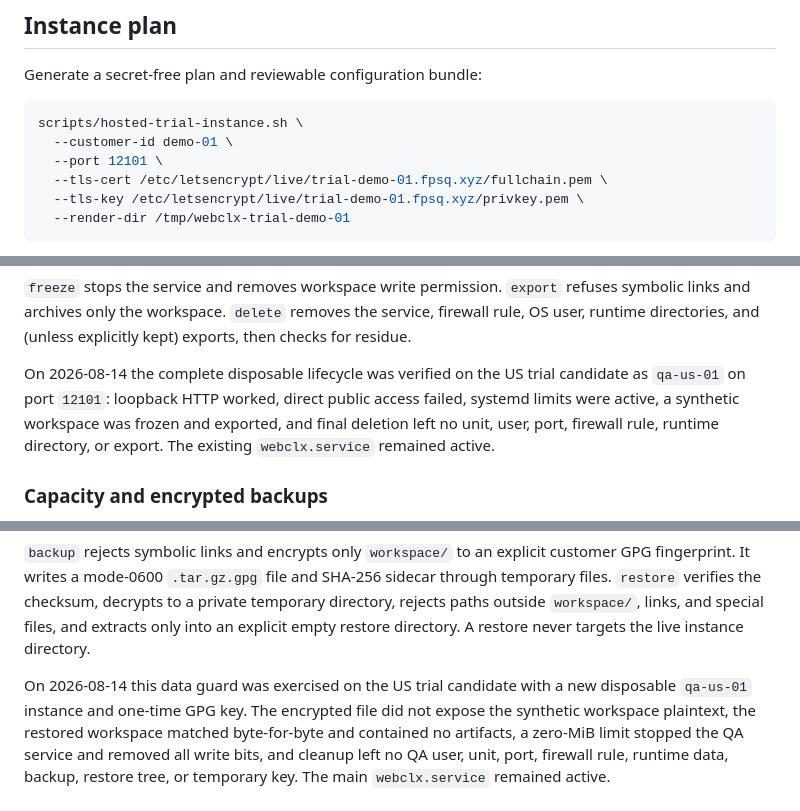
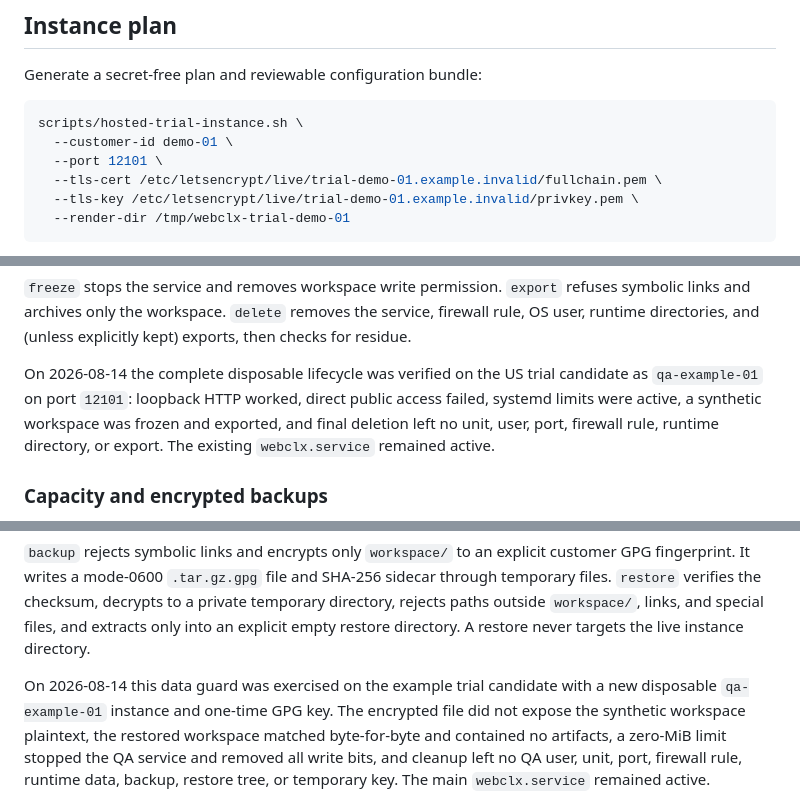
Before and after one commit to beyondcy1013/webClx, a Markdown page: ops/hosted-trial/README.md, 3 parts joined by grey strips. GitHub-like rendering.

Commit message:
security: redact hosted trial domain from docs

````diff
--- a/ops/hosted-trial/README.md
+++ b/ops/hosted-trial/README.md
@@ -11,8 +11,8 @@ Generate a secret-free plan and reviewable configuration bundle:
 scripts/hosted-trial-instance.sh \
   --customer-id demo-01 \
   --port 12101 \
-  --tls-cert /etc/letsencrypt/live/trial-demo-01.fpsq.xyz/fullchain.pem \
-  --tls-key /etc/letsencrypt/live/trial-demo-01.fpsq.xyz/privkey.pem \
+  --tls-cert /etc/letsencrypt/live/trial-demo-01.example.invalid/fullchain.pem \
+  --tls-key /etc/letsencrypt/live/trial-demo-01.example.invalid/privkey.pem \
   --render-dir /tmp/webclx-trial-demo-01
 ```
 
@@ -48,7 +48,7 @@ service, firewall rule, OS user, runtime directories, and (unless explicitly
 kept) exports, then checks for residue.
 
 On 2026-08-14 the complete disposable lifecycle was verified on the US trial
-candidate as `qa-us-01` on port `12101`: loopback HTTP worked, direct public
+candidate as `qa-example-01` on port `12101`: loopback HTTP worked, direct public
 access failed, systemd limits were active, a synthetic workspace was frozen
 and exported, and final deletion left no unit, user, port, firewall rule,
 runtime directory, or export. The existing `webclx.service` remained active.
@@ -69,8 +69,8 @@ a private temporary directory, rejects paths outside `workspace/`, links, and
 special files, and extracts only into an explicit empty restore directory. A
 restore never targets the live instance directory.
 
-On 2026-08-14 this data guard was exercised on the US trial candidate with a
-new disposable `qa-us-01` instance and one-time GPG key. The encrypted file did
+On 2026-08-14 this data guard was exercised on the example trial candidate with a
+new disposable `qa-example-01` instance and one-time GPG key. The encrypted file did
 not expose the synthetic workspace plaintext, the restored workspace matched
 byte-for-byte and contained no artifacts, a zero-MiB limit stopped the QA
 service and removed all write bits, and cleanup left no QA user, unit, port,
````
Also changed, not shown: other parts of ops/hosted-trial/README.md (+1 -1 lines).
